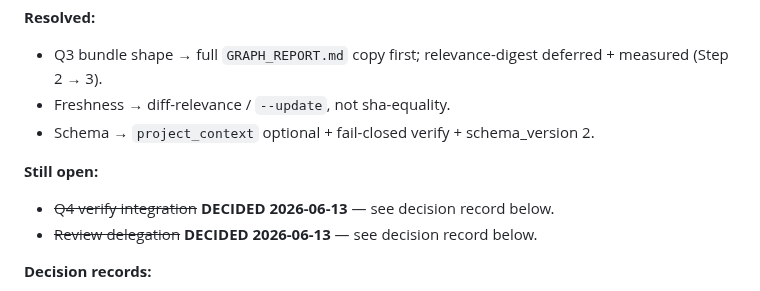
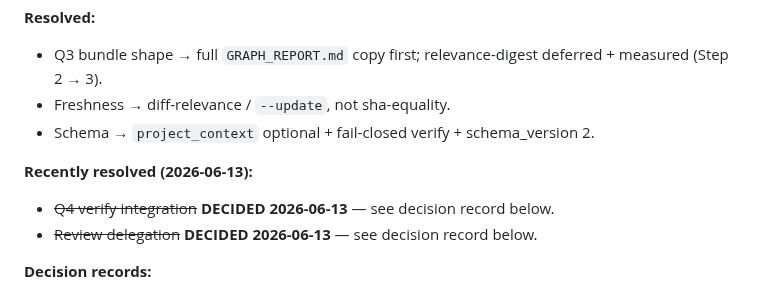
Before and after one commit to lyanpark2019/auto-pilot, a Markdown page: docs/master-plan.md, the part around the change. Drawn GitHub-style.

```diff
--- a/docs/master-plan.md
+++ b/docs/master-plan.md
@@ -110,7 +110,7 @@ Target repo TBD by user. Step 3 relevance digest stays deferred-measured until G
 - Freshness → diff-relevance / `--update`, not sha-equality.
 - Schema → `project_context` optional + fail-closed verify + schema_version 2.
 
-**Still open:**
+**Recently resolved (2026-06-13):**
 - ~~Q4 verify integration~~ **DECIDED 2026-06-13** — see decision record below.
 - ~~Review delegation~~ **DECIDED 2026-06-13** — see decision record below.
 
```
Also changed, not shown: CLAUDE.md (+1 -1 lines), docs/architecture.md (+2 -1 lines).
